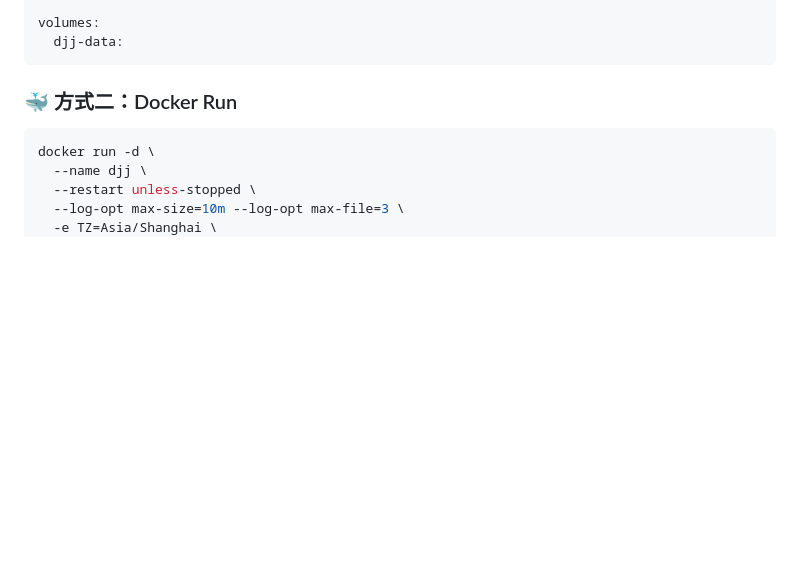
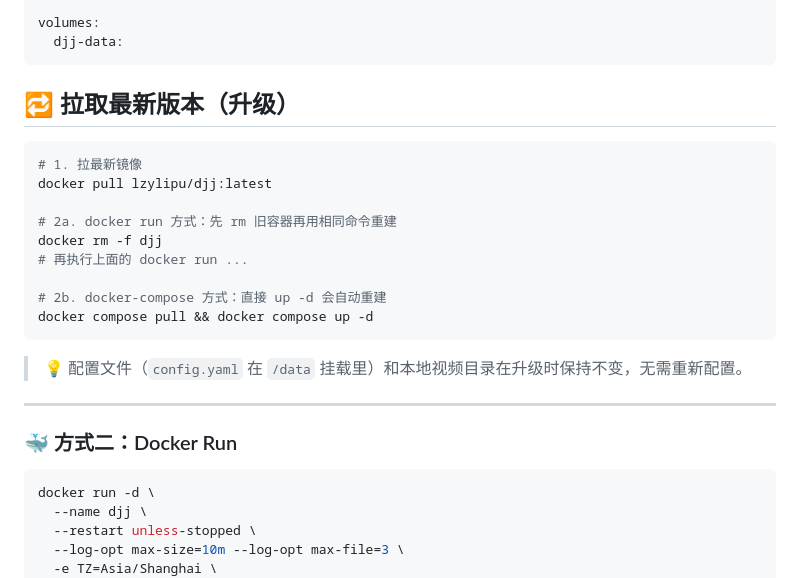
Before and after one commit to lzylipu/djj, a Markdown page: README.md, the part around the change. Rendered like a GitHub page; folded sections open; blank space fills up the shorter version.

Commit message:
docs: README 增加升级章节(拉最新镜像两种方式)

````diff
--- a/README.md
+++ b/README.md
@@ -95,6 +95,24 @@ volumes:
   djj-data:
 ```
 </details>
+
+## 🔁 拉取最新版本（升级）
+
+```bash
+# 1. 拉最新镜像
+docker pull lzylipu/djj:latest
+
+# 2a. docker run 方式：先 rm 旧容器再用相同命令重建
+docker rm -f djj
+# 再执行上面的 docker run ...
+
+# 2b. docker-compose 方式：直接 up -d 会自动重建
+docker compose pull && docker compose up -d
+```
+
+> 💡 配置文件（`config.yaml` 在 `/data` 挂载里）和本地视频目录在升级时保持不变，无需重新配置。
+
+---
 
 ### 🐳 方式二：Docker Run
 
````
